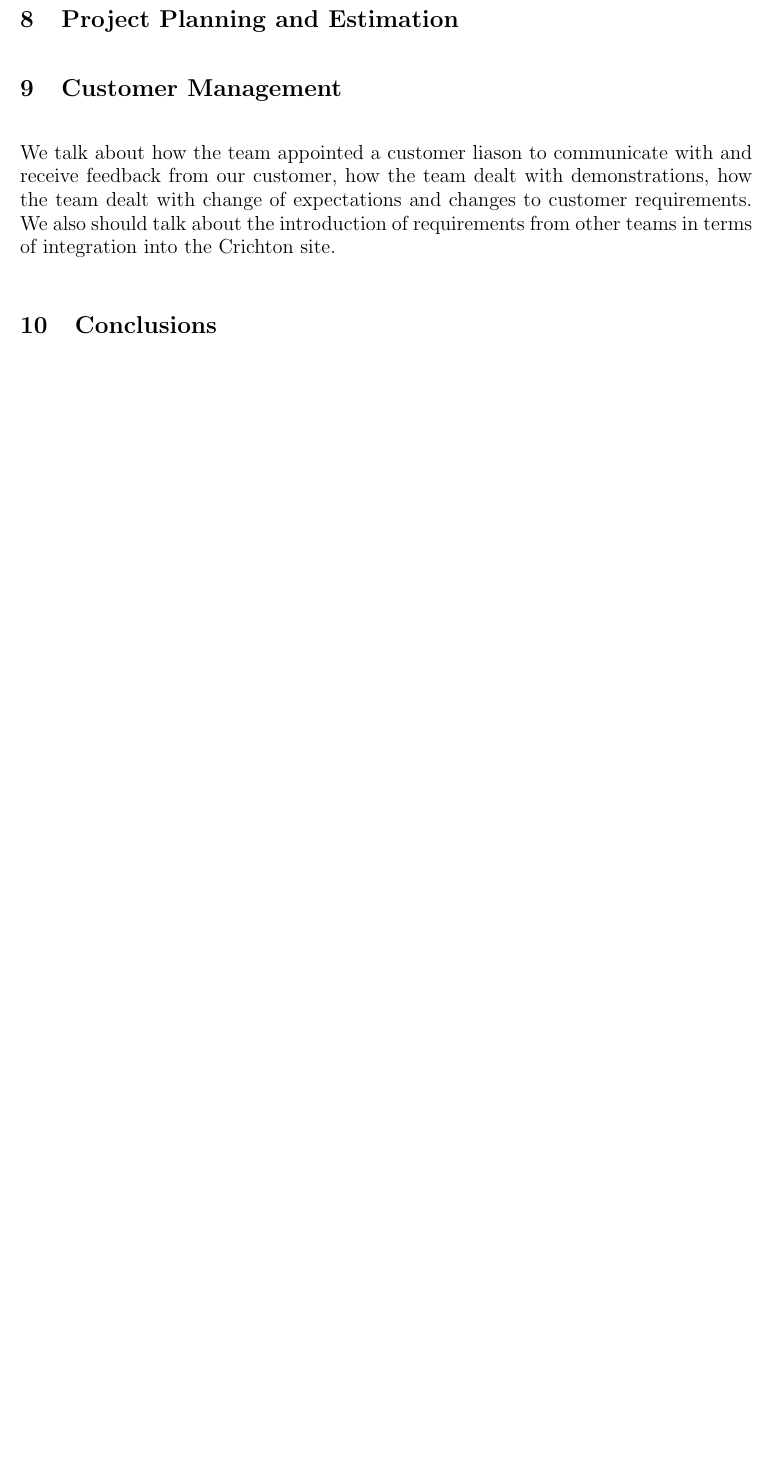
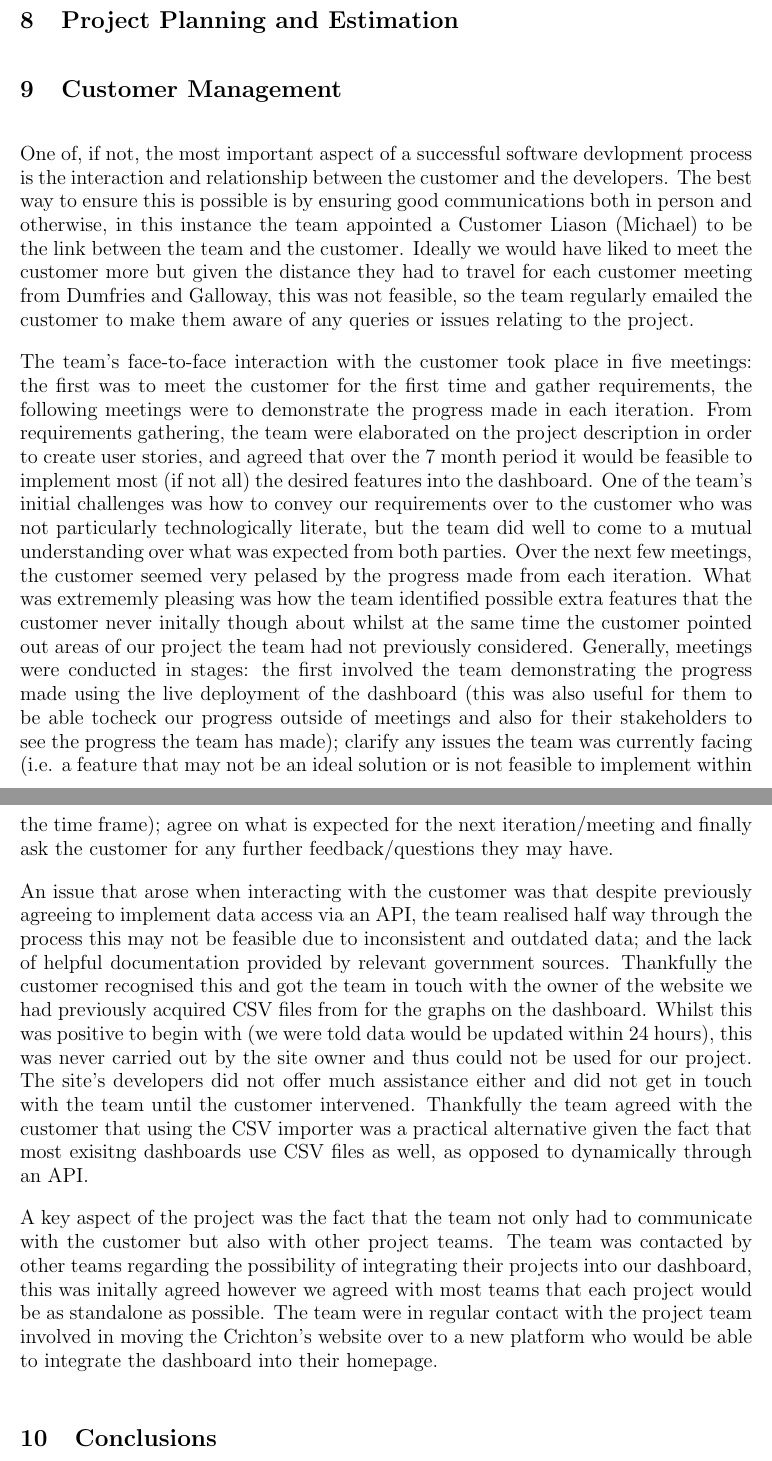
Before and after one commit to isaac-jordan/dumfries-economic-dashboard, a LaTeX thesis (docs/dissertation/dissertation.tex): part of page 9 of 10 before the commit and two parts of pages 9 and 10 of 11 after it, the two joined at a grey line, cut so that both start at the same text, the shorter picture padded with empty space. Compiled offline with pdfLaTeX.

Commit message:
refs #61
Work done on Customer Management, commented out Branko's work on retrospectives

```diff
--- a/docs/dissertation/dissertation.tex
+++ b/docs/dissertation/dissertation.tex
@@ -290,9 +288,47 @@ to identify clearly who is working on which tasks and the progress made towards
 \section{Customer Management}
 \label{sec:customer-management}
 
-We talk about how the team appointed a customer liason to communicate with and receive feedback from our customer, how the team dealt with
-demonstrations, how the team dealt with change of expectations and changes to customer requirements. We also should talk about the
-introduction of requirements from other teams in terms of integration into the Crichton site.
+%We talk about how the team appointed a customer liason to communicate with and receive feedback from our customer, how the team dealt with
+%demonstrations, how the team dealt with change of expectations and changes to customer requirements. We also should talk about the
+%introduction of requirements from other teams in terms of integration into the Crichton site.
+
+One of, if not, the most important aspect of a successful software devlopment process is the interaction and relationship
+between the customer and the developers. The best way to ensure this is possible is by ensuring good communications
+both in person and otherwise, in this instance the team appointed a Customer Liason (Michael) to be the link between the
+team and the customer. Ideally we would have liked to meet the customer more but given the distance they had to travel
+for each customer meeting from Dumfries and Galloway, this was not feasible, so the team regularly emailed the customer
+to make them aware of any queries or issues relating to the project.
+
+The team's face-to-face interaction with the customer took place in five meetings: the first was to meet the customer
+for the first time and gather requirements, the following meetings were to demonstrate the progress made in each
+iteration. From requirements gathering, the team were elaborated on the project description in order to create user stories,
+and agreed that over the 7 month period it would be feasible to implement most (if not all) the desired features into the
+dashboard. One of the team's initial challenges was how to convey our requirements over to the customer who was not particularly
+technologically literate, but the team did well to come to a mutual understanding over what was expected from both parties.
+Over the next few meetings, the customer seemed very pelased by the progress made from each iteration. What was extrememly
+pleasing was how the team identified possible extra features that the customer never initally though about whilst at the
+same time the customer pointed out areas of our project the team had not previously considered. Generally, meetings
+were conducted in stages: the first involved the team demonstrating the progress made using the live deployment of the
+dashboard (this was also useful for them to be able tocheck our progress outside of meetings and also for their
+stakeholders to see the progress the team has made); clarify any issues the team was currently facing (i.e. a feature
+that may not be an ideal solution or is not feasible to implement within the time frame); agree on what is expected
+for the next iteration/meeting and finally ask the customer for any further feedback/questions they may have.
+
+An issue that arose when interacting with the customer was that despite previously agreeing to implement data access
+via an API, the team realised half way through the process this may not be feasible due to inconsistent and outdated
+data; and the lack of helpful documentation provided by relevant government sources. Thankfully the customer recognised
+this and got the team in touch with the owner of the website we had previously acquired CSV files from for the graphs on
+the dashboard. Whilst this was positive to begin with (we were told data would be updated within 24 hours), this was
+never carried out by the site owner and thus could not be used for our project. The site's developers did not offer much
+assistance either and did not get in touch with the team until the customer intervened. Thankfully the team agreed with
+the customer that using the CSV importer was a practical alternative given the fact that most exisitng dashboards use
+CSV files as well, as opposed to dynamically through an API.
+
+A key aspect of the project was the fact that the team not only had to communicate with the customer but also with
+other project teams. The team was contacted by other teams regarding the possibility of integrating their projects into
+our dashboard, this was initally agreed however we agreed with most teams that each project would be as standalone as
+possible. The team were in regular contact with the project team involved in moving the Crichton's website over to a
+new platform who would be able to integrate the dashboard into their homepage.
 
 
 %------------------------------------------------------------------------------
```
Also changed, not shown: docs/dissertation/dissertation.tex (16 more changed lines).
